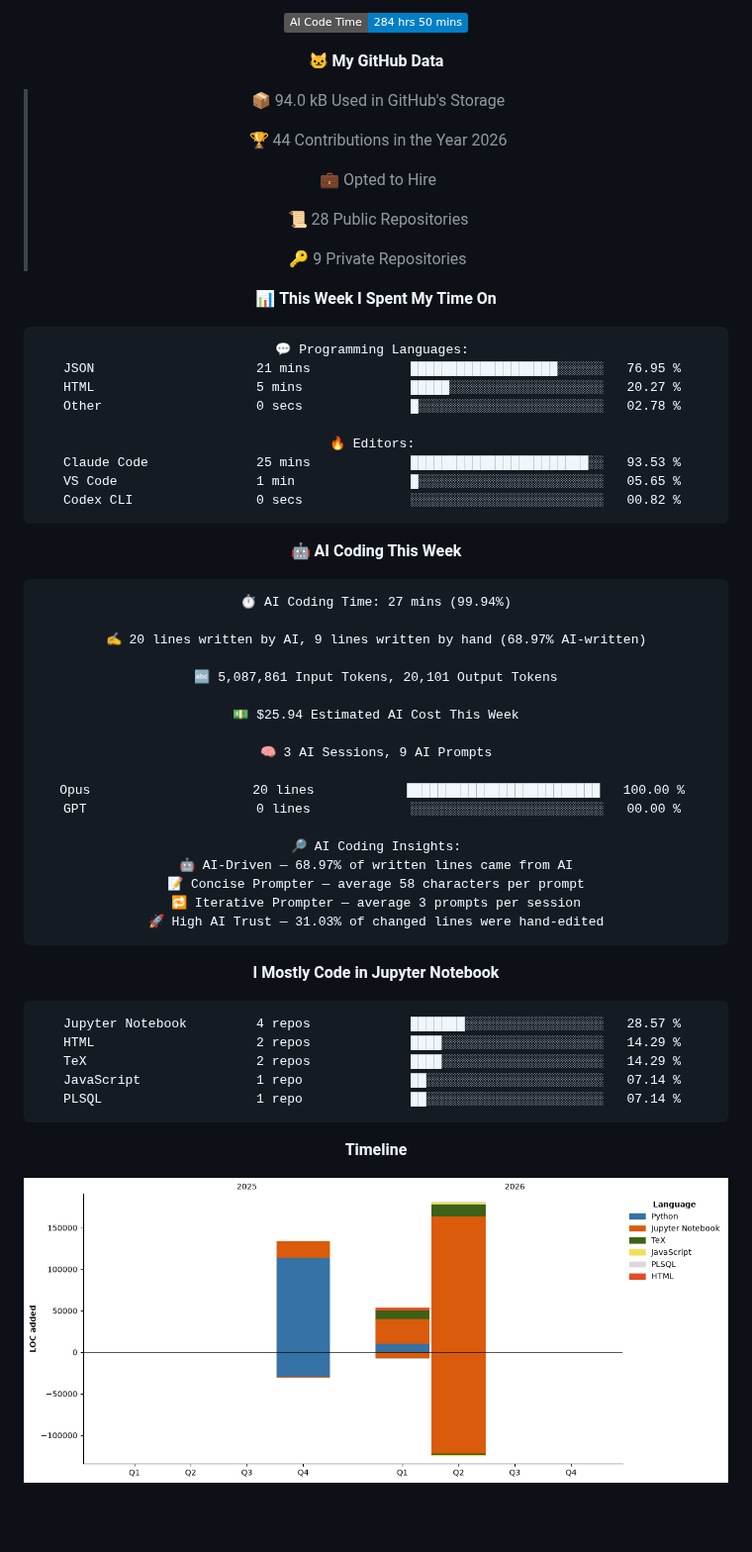
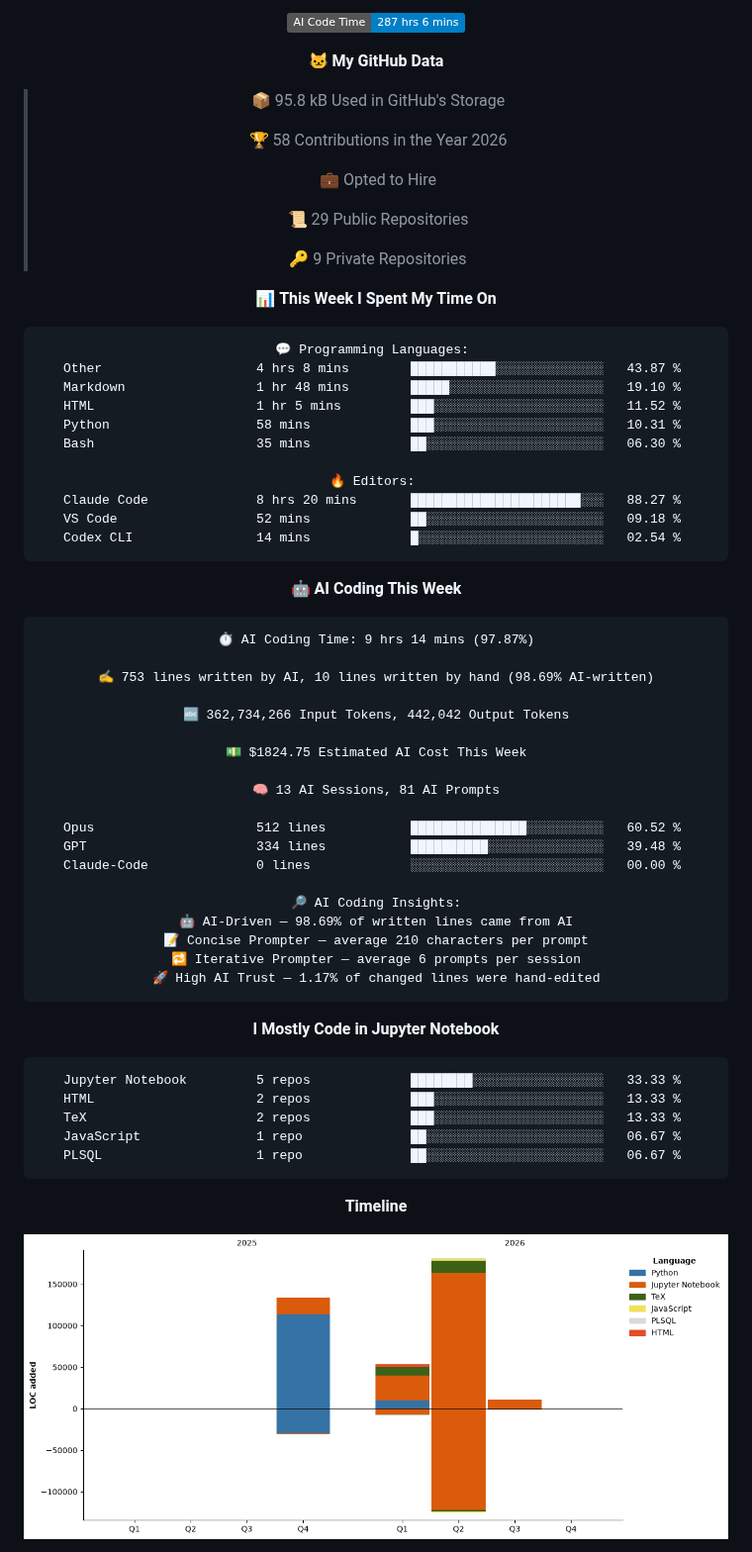
Before and after one commit to O-2wice/O-2wice, a Markdown page: README.md, the part around one of its changes. Shown at 99% size. Rendered like a GitHub page; pictures changed too: assets/bar_graph.png; badges without logos; blank space fills up the shorter version.

Commit message:
Updated with Dev Metrics

````diff
--- a/README.md
+++ b/README.md
@@ -147,15 +147,15 @@ me = DataScientist()
 
-![AI Code Time](http://img.shields.io/badge/AI%20Code%20Time-284%20hrs%2050%20mins-blue?style=flat)
+![AI Code Time](http://img.shields.io/badge/AI%20Code%20Time-287%20hrs%206%20mins-blue?style=flat)
 
 **🐱 My GitHub Data**
 
-> 📦 94.0 kB Used in GitHub's Storage
+> 📦 95.8 kB Used in GitHub's Storage
  >
-> 🏆 44 Contributions in the Year 2026
+> 🏆 58 Contributions in the Year 2026
  >
 > 💼 Opted to Hire
  >
-> 📜 28 Public Repositories
+> 📜 29 Public Repositories
  >
 > 🔑 9 Private Repositories
  >
@@ -163,47 +163,50 @@ me = DataScientist()
 
 ```text
 💬 Programming Languages:
-JSON                     21 mins             ███████████████████░░░░░░   76.95 %
-HTML                     5 mins              █████░░░░░░░░░░░░░░░░░░░░   20.27 %
-Other                    0 secs              █░░░░░░░░░░░░░░░░░░░░░░░░   02.78 %
+Other                    4 hrs 8 mins        ███████████░░░░░░░░░░░░░░   43.87 %
+Markdown                 1 hr 48 mins        █████░░░░░░░░░░░░░░░░░░░░   19.10 %
+HTML                     1 hr 5 mins         ███░░░░░░░░░░░░░░░░░░░░░░   11.52 %
+Python                   58 mins             ███░░░░░░░░░░░░░░░░░░░░░░   10.31 %
+Bash                     35 mins             ██░░░░░░░░░░░░░░░░░░░░░░░   06.30 %
 
 🔥 Editors:
-Claude Code              25 mins             ███████████████████████░░   93.53 %
-VS Code                  1 min               █░░░░░░░░░░░░░░░░░░░░░░░░   05.65 %
-Codex CLI                0 secs              ░░░░░░░░░░░░░░░░░░░░░░░░░   00.82 %
+Claude Code              8 hrs 20 mins       ██████████████████████░░░   88.27 %
+VS Code                  52 mins             ██░░░░░░░░░░░░░░░░░░░░░░░   09.18 %
+Codex CLI                14 mins             █░░░░░░░░░░░░░░░░░░░░░░░░   02.54 %
 ```
 
 🤖 **AI Coding This Week**
 
 ```text
-⏱ AI Coding Time: 27 mins (99.94%)
+⏱ AI Coding Time: 9 hrs 14 mins (97.87%)
 
-✍️ 20 lines written by AI, 9 lines written by hand (68.97% AI-written)
+✍️ 753 lines written by AI, 10 lines written by hand (98.69% AI-written)
 
-🔤 5,087,861 Input Tokens, 20,101 Output Tokens
+🔤 362,734,266 Input Tokens, 442,042 Output Tokens
 
-💵 $25.94 Estimated AI Cost This Week
+💵 $1824.75 Estimated AI Cost This Week
 
-🧠 3 AI Sessions, 9 AI Prompts
+🧠 13 AI Sessions, 81 AI Prompts
 
-Opus                     20 lines            █████████████████████████   100.00 %
-GPT                      0 lines             ░░░░░░░░░░░░░░░░░░░░░░░░░   00.00 %
+Opus                     512 lines           ███████████████░░░░░░░░░░   60.52 %
+GPT                      334 lines           ██████████░░░░░░░░░░░░░░░   39.48 %
+Claude-Code              0 lines             ░░░░░░░░░░░░░░░░░░░░░░░░░   00.00 %
 
 🔎 AI Coding Insights:
-🤖 AI-Driven — 68.97% of written lines came from AI
-📝 Concise Prompter — average 58 characters per prompt
-🔁 Iterative Prompter — average 3 prompts per session
-🚀 High AI Trust — 31.03% of changed lines were hand-edited
+🤖 AI-Driven — 98.69% of written lines came from AI
+📝 Concise Prompter — average 210 characters per prompt
+🔁 Iterative Prompter — average 6 prompts per session
+🚀 High AI Trust — 1.17% of changed lines were hand-edited
 ```
 
 **I Mostly Code in Jupyter Notebook**
 
 ```text
-Jupyter Notebook         4 repos             ███████░░░░░░░░░░░░░░░░░░   28.57 %
-HTML                     2 repos             ████░░░░░░░░░░░░░░░░░░░░░   14.29 %
-TeX                      2 repos             ████░░░░░░░░░░░░░░░░░░░░░   14.29 %
-JavaScript               1 repo              ██░░░░░░░░░░░░░░░░░░░░░░░   07.14 %
-PLSQL                    1 repo              ██░░░░░░░░░░░░░░░░░░░░░░░   07.14 %
+Jupyter Notebook         5 repos             ████████░░░░░░░░░░░░░░░░░   33.33 %
+HTML                     2 repos             ███░░░░░░░░░░░░░░░░░░░░░░   13.33 %
+TeX                      2 repos             ███░░░░░░░░░░░░░░░░░░░░░░   13.33 %
+JavaScript               1 repo              ██░░░░░░░░░░░░░░░░░░░░░░░   06.67 %
+PLSQL                    1 repo              ██░░░░░░░░░░░░░░░░░░░░░░░   06.67 %
 ```
 
 
````
Also changed, not shown: other parts of README.md (+2 -2 lines).
